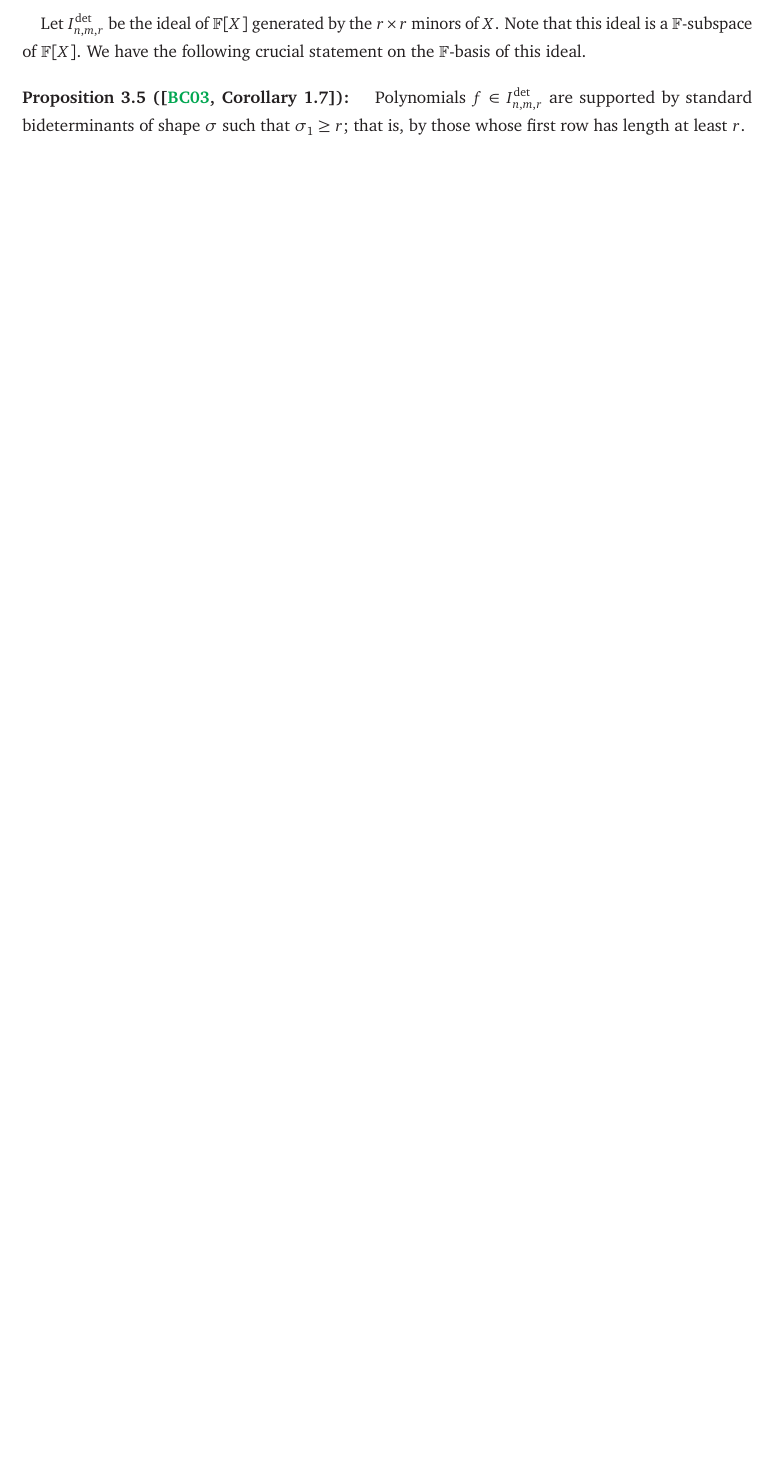
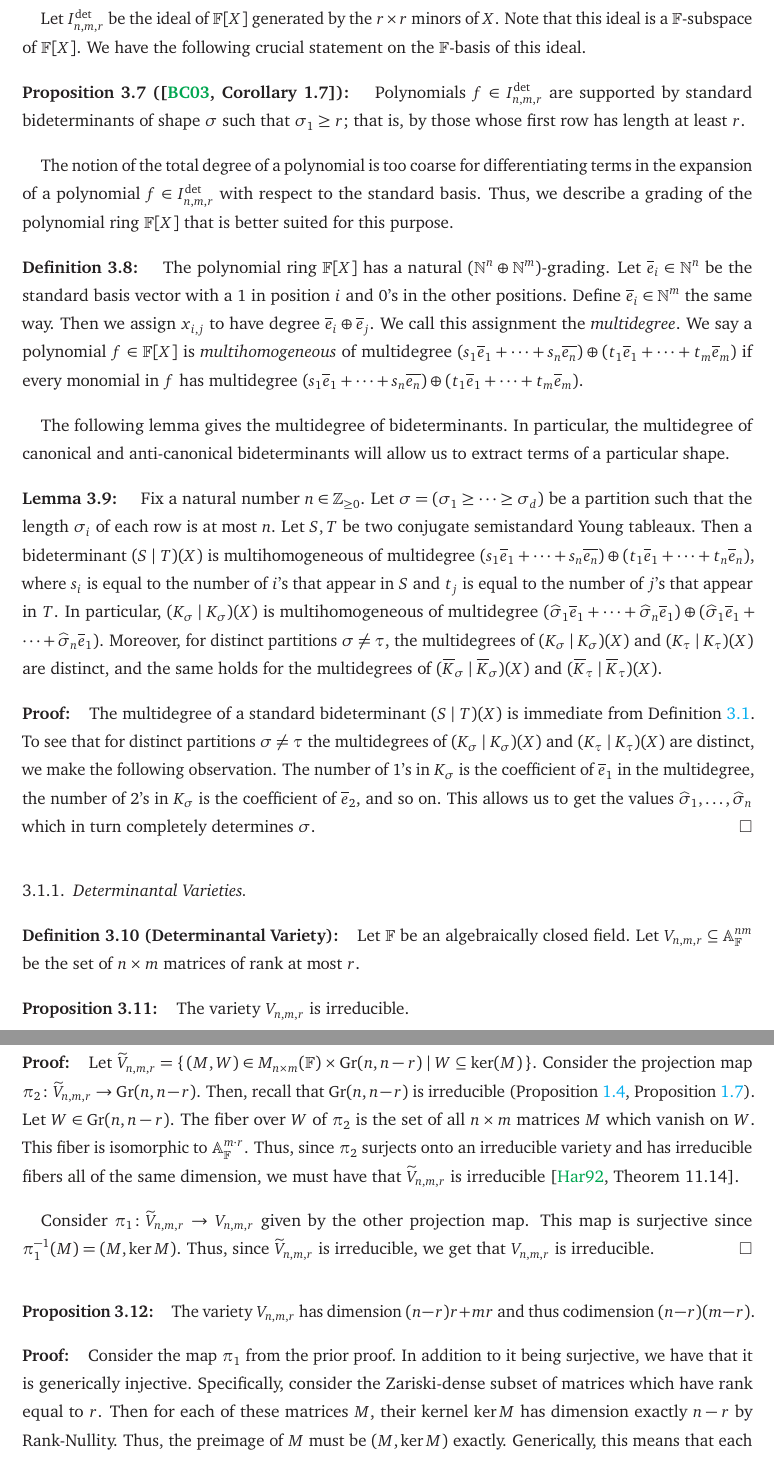
Before and after one commit to Spamakin/anderson, a LaTeX paper (candidacy/candidacy.tex): part of page 12 of 27 before the commit and two parts of pages 19 and 20 of 43 after it, the two joined at a grey line, cut so that both start at the same text, the shorter picture padded with empty space. Compiled offline with pdfLaTeX.

Commit message:
Determinantal Variety Stuff

```diff
--- a/candidacy/candidacy.tex
+++ b/candidacy/candidacy.tex
@@ -8,7 +8,7 @@
 \author{Anakin Dey}
 
 \newif\iffull
-\fullfalse
+\fulltrue
 
 \begin{document}
 
@@ -829,6 +845,48 @@ In particular, the multidegree of canonical and anti-canonical bideterminants wi
     The number of $1$'s in $K_{\sigma}$ is the coefficient of $\overline{e}_1$ in the multidegree, the number of $2$'s in $K_{\sigma}$ is the coefficient of $\overline{e}_2$, and so on.
     This allows us to get the values $\widehat{\sigma}_1, \ldots, \widehat{\sigma}_n$ which in turn completely determines $\sigma$.
 \end{pf}
+\fi
+
+\iffull
+\subsubsection{Determinantal Varieties}
+
+\begin{defn}[Determinantal Variety]
+  Let $\F$ be an algebraically closed field.
+  Let $V_{n, m, r} \subseteq \A_\F^{nm}$ be the set of $n \times m$ matrices of rank at most $r$.
+\end{defn}
+
+\begin{prop}
+  The variety $V_{n, m, r}$ is irreducible.
+\end{prop}
+\begin{pf}
+  Let $\widetilde{V}_{n, m, r} = \set{(M, W) \in M_{n \times m}(\F) \times \Gr(n, n - r) | W \subseteq \ker(M)}$.
+  Consider the projection map $\pi_2\colon \widetilde{V}_{n, m, r} \to \Gr(n, n - r)$.
+  Then, recall that $\Gr(n, n - r)$ is irreducible (\Cref{prop:gr_irred}, \Cref{prop:Gr_ideal}).
+  Let $W \in \Gr(n, n - r)$.
+  The fiber over $W$ of $\pi_2$ is the set of all $n \times m$ matrices $M$ which vanish on $W$.
+  This fiber is isomorphic to $\A_\F^{m \cdot r}$.
+  Thus, since $\pi_2$ surjects onto an irreducible variety and has irreducible fibers all of the same dimension, we must have that $\widetilde{V}_{n, m ,r}$ is irreducible~\cite[Theorem 11.14]{Har92}.
+
+  Consider $\pi_1\colon \widetilde{V}_{n, m, r} \to V_{n, m, r}$ given by the other projection map.
+  This map is surjective since $\pi_1^{-1}(M) = (M, \ker M)$.
+  Thus, since $\widetilde{V}_{n, m, r}$ is irreducible, we get that $V_{n, m, r}$ is irreducible.
+\end{pf}
+
+\begin{prop}
+  The variety $V_{n, m, r}$ has dimension $(n - r)r + mr$ and thus codimension $(n - r)(m - r)$.
+\end{prop}
+\begin{pf}
+  Consider the map $\pi_1$ from the prior proof.
+  In addition to it being surjective, we have that it is generically injective.
+  Specifically, consider the Zariski-dense subset of matrices which have rank equal to $r$.
+  Then for each of these matrices $M$, their kernel $\ker M$ has dimension exactly $n - r$ by Rank-Nullity.
+  Thus, the preimage of $M$ must be $(M, \ker M)$ exactly.
+  Generically, this means that each fiber is zero-dimensional so that
+  \[
+    \dim V_{n, m ,r} = \dim \widetilde{V}_{n, m, r} = \dim \Gr(n, n - r) + \dim \A_\F^{m \cdot r} = (n - r)r + mr.
+  \]
+\end{pf}
+
 \fi
 
 \iffull
```
Also changed, not shown: candidacy/refs.bib (+14 -0 lines), candidacy/candidacy.pdf, candidacy/candidacy.tex (24 more changed lines).
